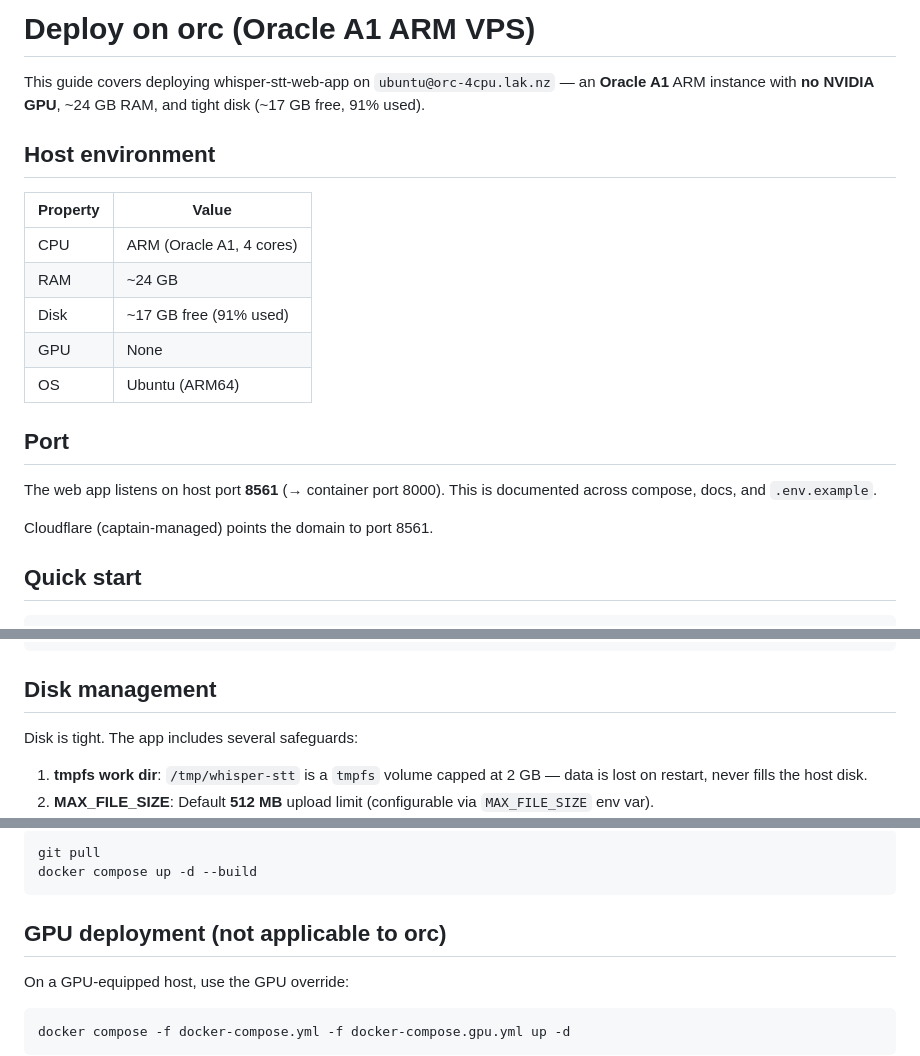
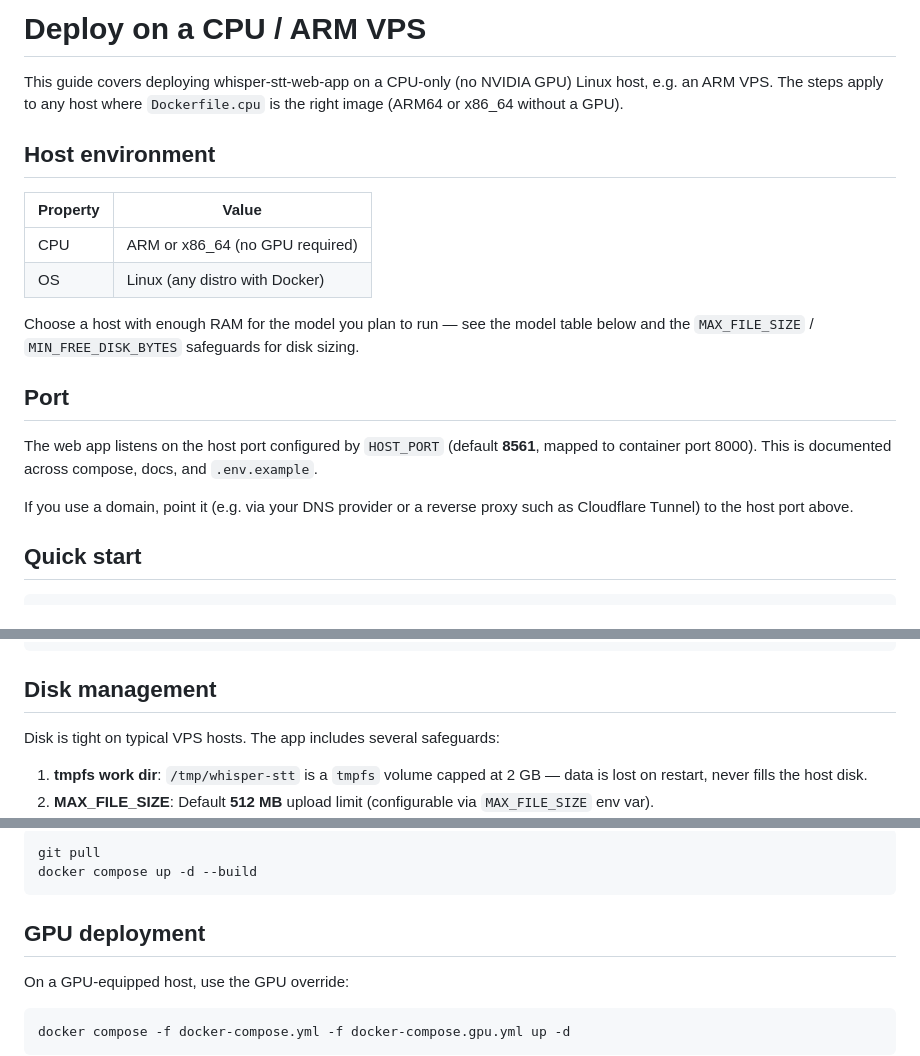
Before and after one commit to lakshaysethi2/whisper-stt-web-app, a Markdown page: docs/deploy-orc.md, 3 parts joined by grey strips. Rendered like a GitHub page.

Commit message:
scrub private estate info from public docs

````diff
--- a/docs/deploy-orc.md
+++ b/docs/deploy-orc.md
@@ -1,25 +1,28 @@
-# Deploy on orc (Oracle A1 ARM VPS)
+# Deploy on a CPU / ARM VPS
 
-This guide covers deploying whisper-stt-web-app on `ubuntu@orc-4cpu.lak.nz` — an
-**Oracle A1** ARM instance with **no NVIDIA GPU**, ~24 GB RAM, and tight disk
-(~17 GB free, 91% used).
+This guide covers deploying whisper-stt-web-app on a CPU-only (no NVIDIA GPU)
+Linux host, e.g. an ARM VPS. The steps apply to any host where
+`Dockerfile.cpu` is the right image (ARM64 or x86_64 without a GPU).
 
 ## Host environment
 
 | Property | Value |
 |----------|-------|
-| CPU | ARM (Oracle A1, 4 cores) |
-| RAM | ~24 GB |
-| Disk | ~17 GB free (91% used) |
-| GPU | None |
-| OS | Ubuntu (ARM64) |
+| CPU | ARM or x86_64 (no GPU required) |
+| OS | Linux (any distro with Docker) |
+
+Choose a host with enough RAM for the model you plan to run — see the model
+table below and the `MAX_FILE_SIZE` / `MIN_FREE_DISK_BYTES` safeguards for
+disk sizing.
 
 ## Port
 
-The web app listens on host port **8561** (→ container port 8000).
-This is documented across compose, docs, and `.env.example`.
+The web app listens on the host port configured by `HOST_PORT`
+(default **8561**, mapped to container port 8000). This is documented across
+compose, docs, and `.env.example`.
 
-Cloudflare (captain-managed) points the domain to port 8561.
+If you use a domain, point it (e.g. via your DNS provider or a reverse proxy
+such as Cloudflare Tunnel) to the host port above.
 
 ## Quick start
 
@@ -60,7 +63,7 @@ WHISPER_MODEL=small docker compose up -d
 
 ## Disk management
 
-Disk is tight. The app includes several safeguards:
+Disk is tight on typical VPS hosts. The app includes several safeguards:
 
 1. **tmpfs work dir**: `/tmp/whisper-stt` is a `tmpfs` volume capped at 2 GB
    — data is lost on restart, never fills the host disk.
@@ -110,7 +113,7 @@ git pull
 docker compose up -d --build
 ```
 
-## GPU deployment (not applicable to orc)
+## GPU deployment
 
 On a GPU-equipped host, use the GPU override:
 ```bash
````
